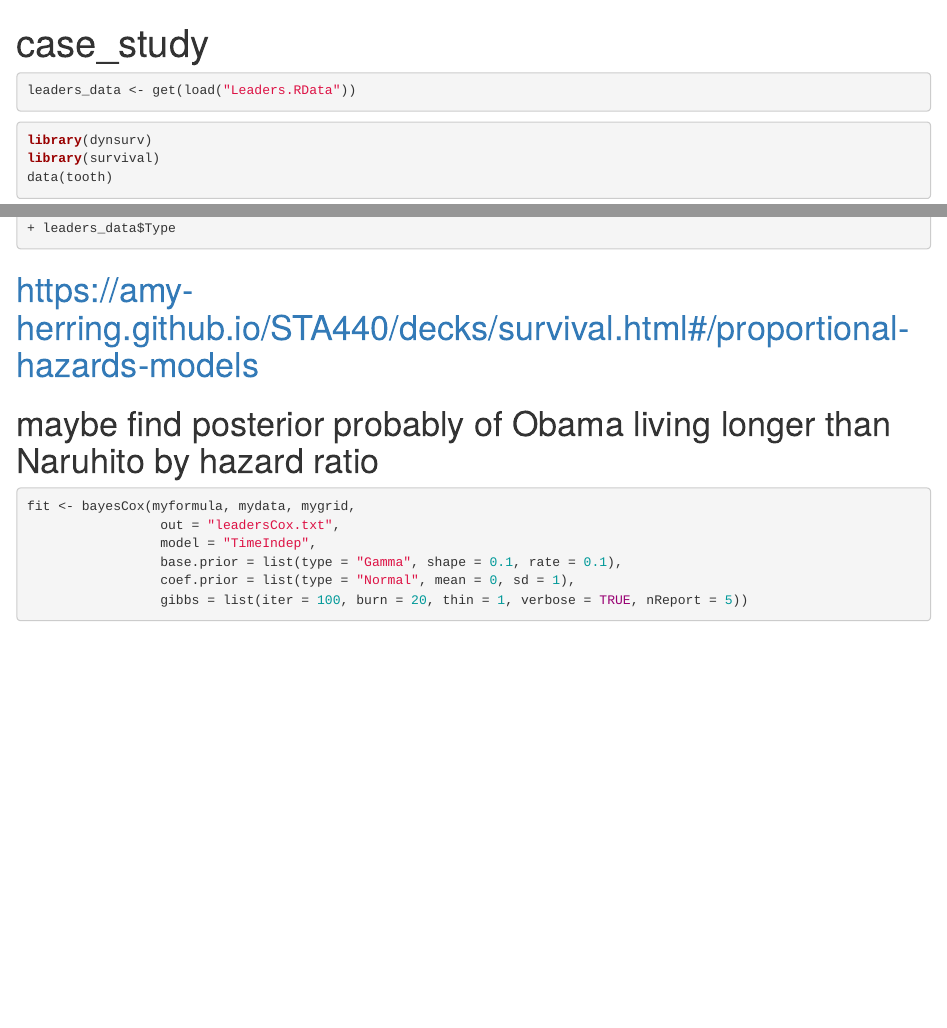
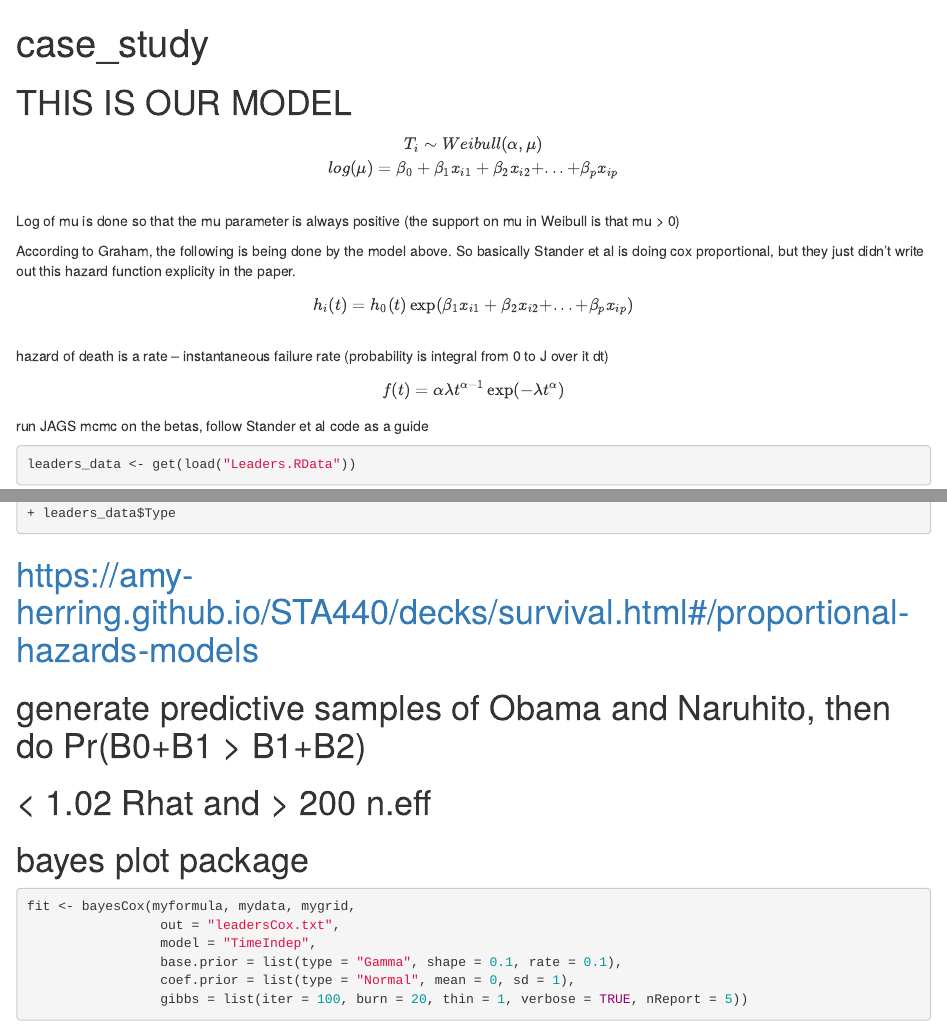
Before and after one commit to ashleyjmurray/case_study_one, an R Markdown document (case_study.Rmd): the page in a window 1100 px wide, from its top, and a second part further down, joined at a grey line. Rendered offline with R 4.5, knitr and Pandoc, with nearby package versions; some code elsewhere in the file could not run offline.

Commit message:
OH discussion

````diff
--- a/case_study.Rmd
+++ b/case_study.Rmd
@@ -6,6 +6,28 @@ output: html_document
 ```{r setup, include=FALSE}
 knitr::opts_chunk$set(echo = TRUE)
 ```
+
+# THIS IS OUR MODEL
+$$
+T_i \sim Weibull(\alpha, \mu) \\
+log(\mu) = \beta_0 + \beta_1x_{i1}+\beta_2x_{i2}+...+\beta_px_{ip}\\
+$$
+Log of mu is done so that the mu parameter is always positive (the support on mu in Weibull is that mu > 0)
+
+According to Graham, the following is being done by the model above. So basically Stander et al is doing cox proportional, but they just didn't write out this hazard function explicity in the paper.
+$$
+h_i(t)=h_0(t)\exp(\beta_1x_{i1}+\beta_2x_{i2}+...+\beta_px_{ip}) \\
+$$
+hazard of death is a rate -- instantaneous failure rate (probability is integral from 0 to J over it dt)
+
+$$
+f(t) = \alpha\lambda t^{\alpha-1}\exp(-\lambda t^\alpha)
+$$
+run JAGS mcmc on the betas, follow Stander et al code as a guide
+
+
+
+
 
 ```{r}
 leaders_data <- get(load("Leaders.RData"))
@@ -26,7 +48,9 @@ myformula <- Surv(leaders_data$Birth.Date, leaders_data$Event.Date, type = "inte
 ```
 
 # https://amy-herring.github.io/STA440/decks/survival.html#/proportional-hazards-models
-# maybe find posterior probably of Obama living longer than Naruhito by hazard ratio
+# generate predictive samples of Obama and Naruhito, then do Pr(B0+B1 > B1+B2)
+# < 1.02 Rhat and > 200 n.eff
+# bayes plot package
 
 ```{r}
 fit <- bayesCox(myformula, mydata, mygrid,
````
